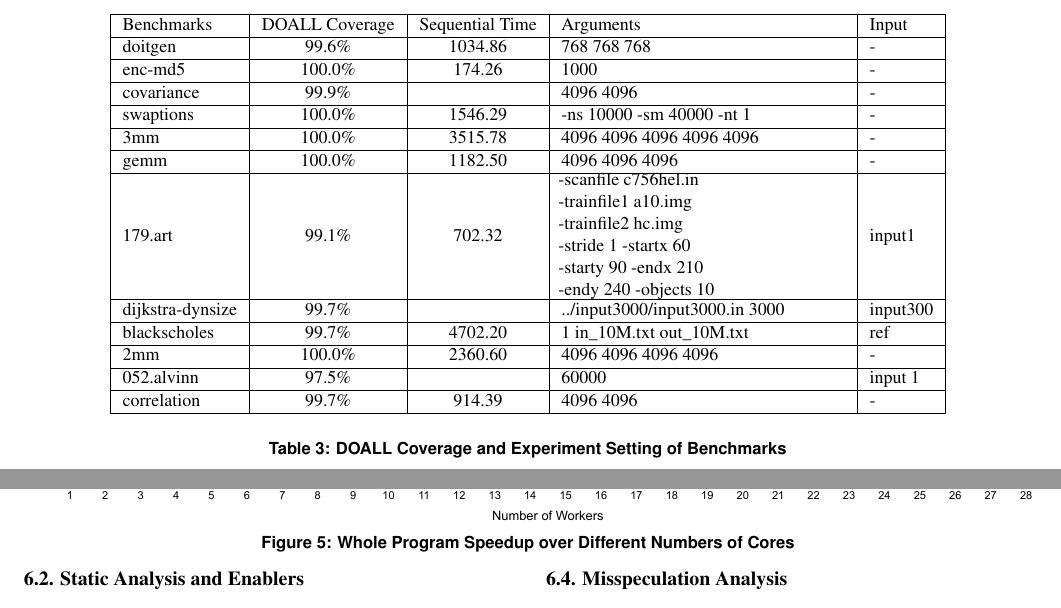
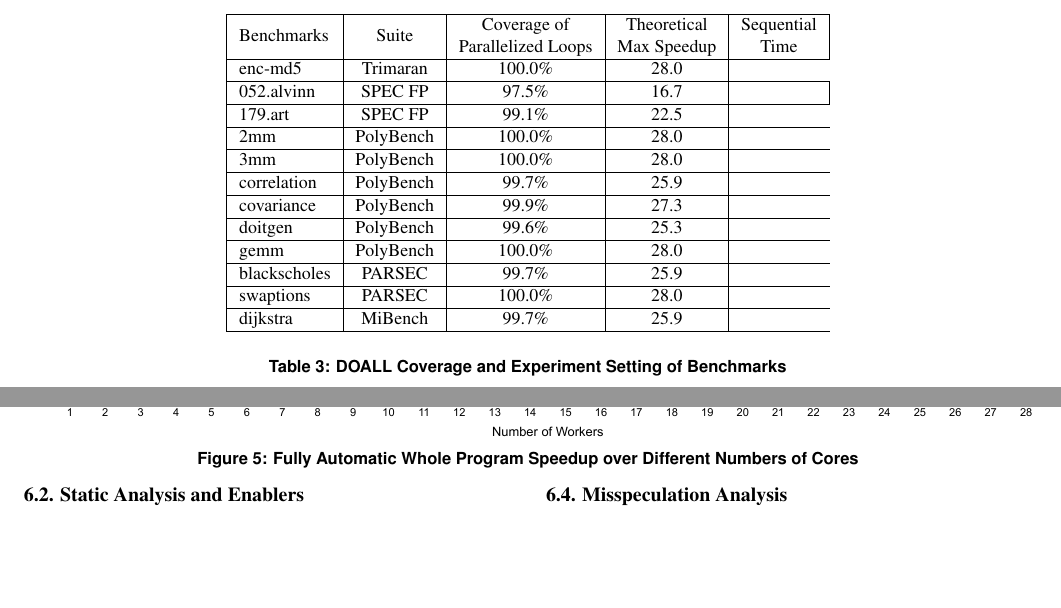
Before and after one commit to PrincetonUniversity/cpf, a LaTeX document (doc/paper.tex, which reads doc/evaluation.tex, doc/figures/benchmark-tab.tex): two parts of page 11 of 14, joined at a grey line, cut at the place of the change, the shorter picture padded with empty space. Compiled offline with pdfLaTeX; a LaTeX package or settings file that is missing is left out.

Commit message:
update benchmark table; tweak evaluation text

```diff
--- a/doc/evaluation.tex
+++ b/doc/evaluation.tex
@@ -30,7 +30,7 @@ experiments are conducted using a different testing input.
 
 \begin{figure*}[ht]
   \includegraphics[width=\textwidth]{figures/multi-core-crop}
-  \caption{Whole Program Speedup over Different Numbers of Cores}
+  \caption{Fully Automatic Whole Program Speedup over Different Numbers of Cores}
   \label{fig:multi-core-scale}
 \end{figure*}
 
--- a/doc/figures/benchmark-tab.tex
+++ b/doc/figures/benchmark-tab.tex
@@ -1,33 +1,45 @@
 % !TEX root = ../paper.tex
 \small
 \centering
-\begin{tabular}{|l|c|c|l|l|}
+\begin{tabular}{|l|c|c|c|c|}
 \hline
-Benchmarks & DOALL Coverage & Sequential Time & Arguments & Input    \\
+Benchmarks & Suite & \makecell{Coverage of \\Parallelized Loops} & \makecell{Theoretical \\Max Speedup} & \makecell{Sequential \\Time} \\ % & Arguments & Input    \\
+% enc-md5
 \hline
-doitgen    & 99.6\%  & 1034.86 & 768 768 768 & -  \\
+enc-md5    & Trimaran & 100.0\% & 28.0  \\ % & 863.47  & 1000 & -  \\
+% 052.alvinn
 \hline
-enc-md5    & 100.0\% & 174.26    & 1000 & -  \\
+052.alvinn & SPEC FP  & 97.5\%  & 16.7 & \\ % 741.29  & 60000  & input 1  \\
+% 179.art
 \hline
-covariance & 99.9\%  &     & 4096 4096 & -  \\
+179.art    & SPEC FP  & 99.1\%  & 22.5 \\ %  & 702.32  &
+%{\parbox[l]{5cm}{-scanfile c756hel.in \\-trainfile1 a10.img \\-trainfile2 hc.img\\ -stride 1 -startx 60 \\-starty 90 -endx 210 \\ -endy 240 -objects 10}} & input1   \\
+% 2mm
 \hline
-swaptions  & 100.0\% & 1546.29   & -ns 10000 -sm 40000 -nt 1 & -  \\
+2mm        & PolyBench & 100.0\% & 28.0 \\ %  & 2360.60  & 4096 4096 4096 4096     & -  \\
+% 3mm
 \hline
-3mm  & 100.0\%       & 3515.78   & 4096 4096 4096 4096 4096                & -  \\
+3mm        & PolyBench & 100.0\% & 28.0 \\ %  & 3515.78 & 4096 4096 4096 4096 4096    & -  \\
+% correlation
 \hline
-gemm       & 100.0\% & 1182.50   & 4096 4096 4096                    & -  \\
+correlation & PolyBench & 99.7\% & 25.9 \\ %  & 914.39& 4096 4096   & - \\
+% covariance
 \hline
-179.art    & 99.1\%  & 702.32    &
-{\parbox[l]{5cm}{-scanfile c756hel.in \\-trainfile1 a10.img \\-trainfile2 hc.img\\ -stride 1 -startx 60 \\-starty 90 -endx 210 \\ -endy 240 -objects 10}} & input1   \\
+covariance & PolyBench & 99.9\%  & 27.3 \\ % & 894.37 & 4096 4096 & -  \\
+% doitgen
 \hline
-dijkstra-dynsize & 99.7\%  &     & ../input3000/input3000.in 3000                & input300 \\
+doitgen   & PolyBench & 99.6\%  & 25.3  \\ %  & 1034.86 & 768 768 768 & -  \\
+% gemm
 \hline
-blackscholes & 99.7\% & 4702.20   & 1 in\_10M.txt out\_10M.txt                & ref      \\
+gemm     & PolyBench  & 100.0\% & 28.0 \\ % & 1182.50 & 4096 4096 4096    & -  \\
+% blackscholes
 \hline
-2mm  & 100.0\%       & 2360.60   & 4096 4096 4096 4096               & -  \\
+blackscholes & PARSEC & 99.7\% & 25.9 \\ % & 4702.20 & 1 in\_10M.txt out\_10M.txt   & ref   \\
+% swaptions
 \hline
-052.alvinn & 97.5\%  &     & 60000                 & input 1  \\
+swaptions & PARSEC & 100.0\% & 28.0 \\ % & 1546.29 & -ns 10000 -sm 40000 -nt 1 & -  \\
+% dijkstra
 \hline
-correlation & 99.7\%  & 914.39    & 4096 4096                   & - \\
+dijkstra & MiBench  & 99.7\%  & 25.9 \\ % & 842.8 & ../input3000/input3000.in 3000  & input300 \\
 \hline
 \end{tabular}
--- a/doc/paper.tex
+++ b/doc/paper.tex
@@ -11,6 +11,7 @@
  \usepackage{outlines}
  \usepackage{enumitem}
  \usepackage{multirow}
+ \usepackage{makecell}
 
 \newcommand{\name}{Per\textit{spec}tive }
 \newcommand{\namensp}{Per\textit{spec}tive}
```
Also changed, not shown: doc/evaluation.tex (4 more changed lines).
